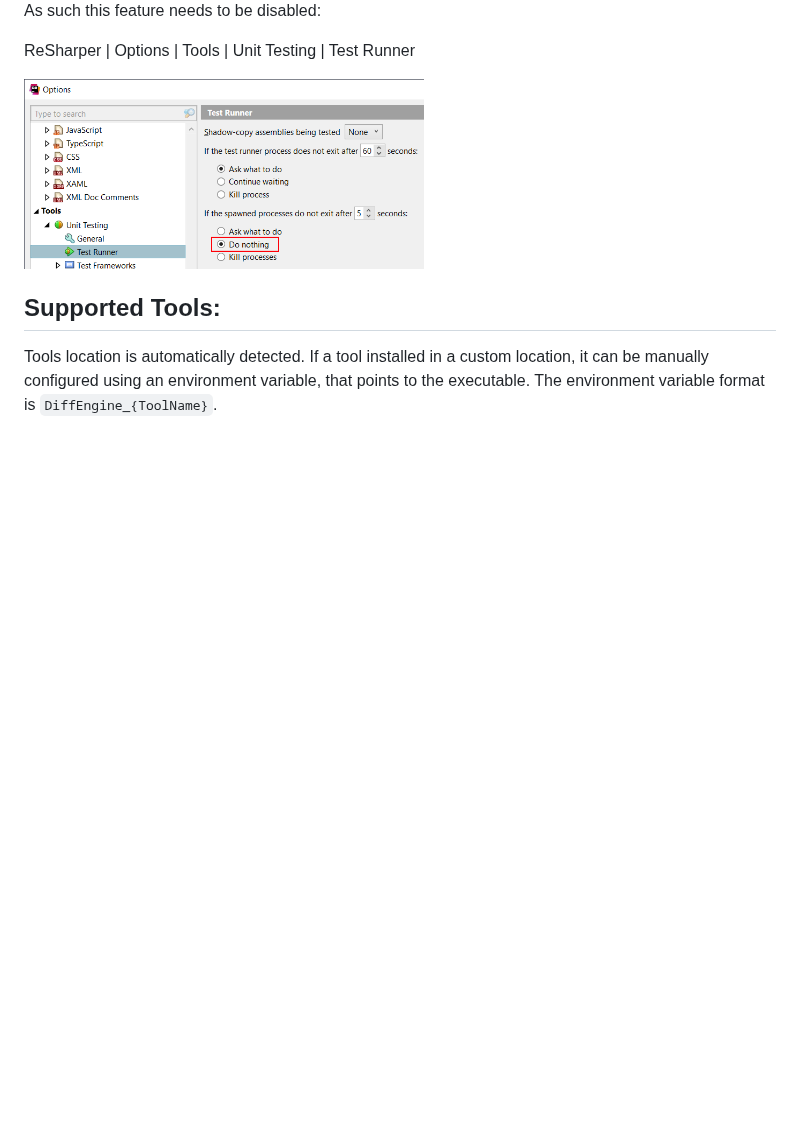
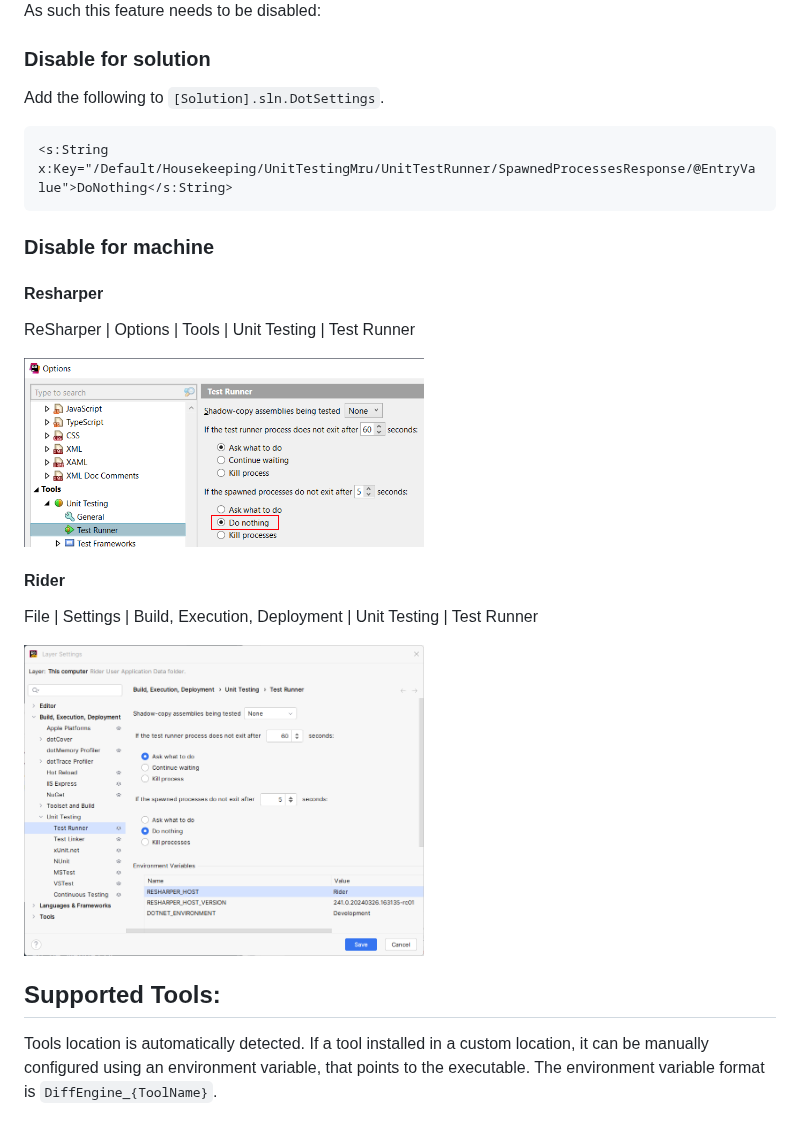
Before and after one commit to VerifyTests/DiffEngine, a Markdown page: docs/diff-tool.md, the part around the change. GitHub-like rendering; pictures changed too: docs/rider-ignore-spawned.png (added); blank space fills up the shorter version.

````diff
--- a/docs/diff-tool.md
+++ b/docs/diff-tool.md
@@ -102,9 +102,31 @@ Since this project launches diff tools, it will trigger this feature and a dialo
 
 As such this feature needs to be disabled:
 
+
+### Disable for solution
+
+Add the following to `[Solution].sln.DotSettings`.
+
+```
+<s:String x:Key="/Default/Housekeeping/UnitTestingMru/UnitTestRunner/SpawnedProcessesResponse/@EntryValue">DoNothing</s:String>
+```
+
+
+### Disable for machine
+
+
+#### Resharper
+
 ReSharper | Options | Tools | Unit Testing | Test Runner
 
 <img src="resharper-ignore-spawned.png" alt="Disable R# orphaned processes detection" width="400">
+
+
+#### Rider
+
+File | Settings | Build, Execution, Deployment | Unit Testing | Test Runner
+
+<img src="rider-ignore-spawned.png" alt="Disable R# orphaned processes detection" width="400">
 
 
 ## Supported Tools:
````
Also changed, not shown: docs/mdsource/diff-tool.source.md (+22 -0 lines).
